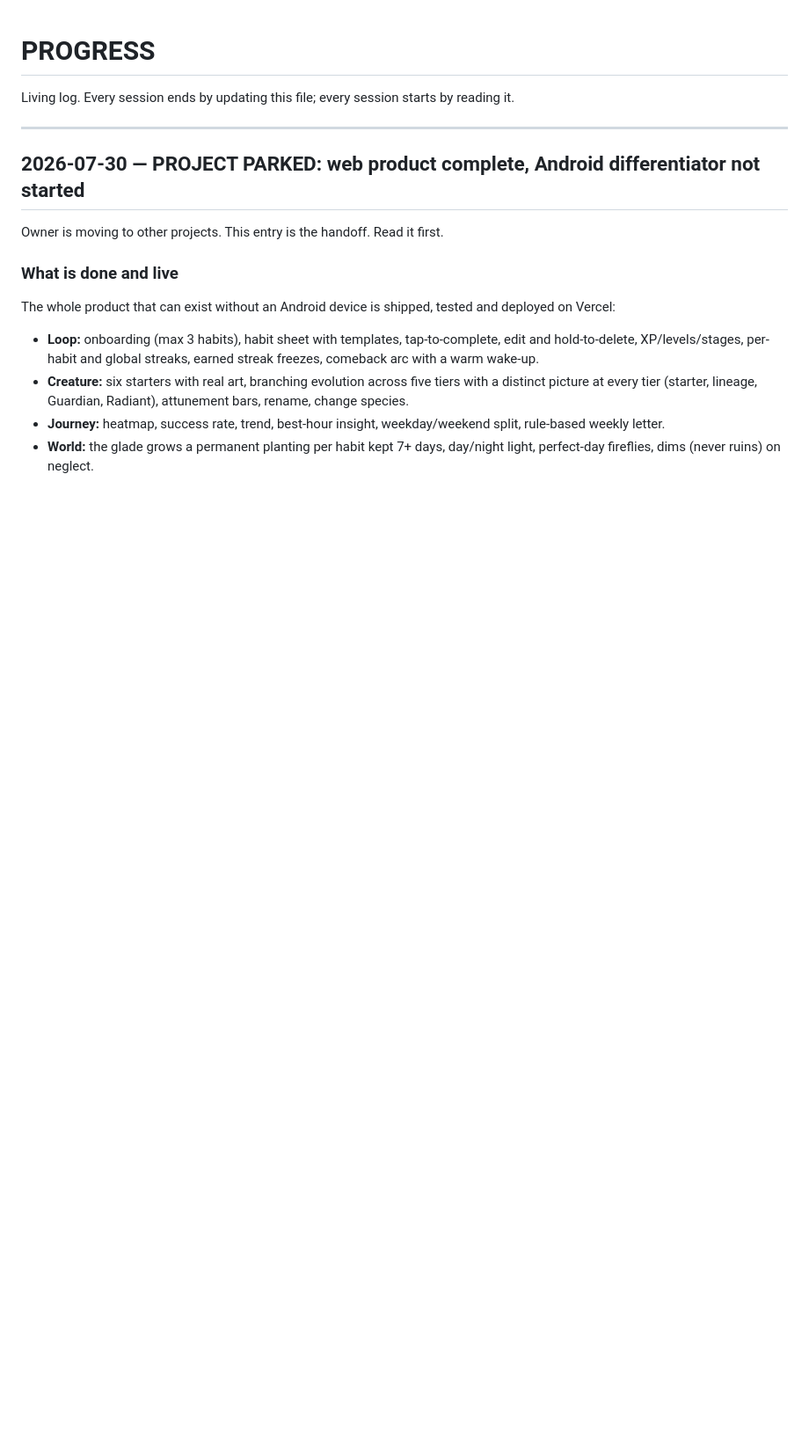
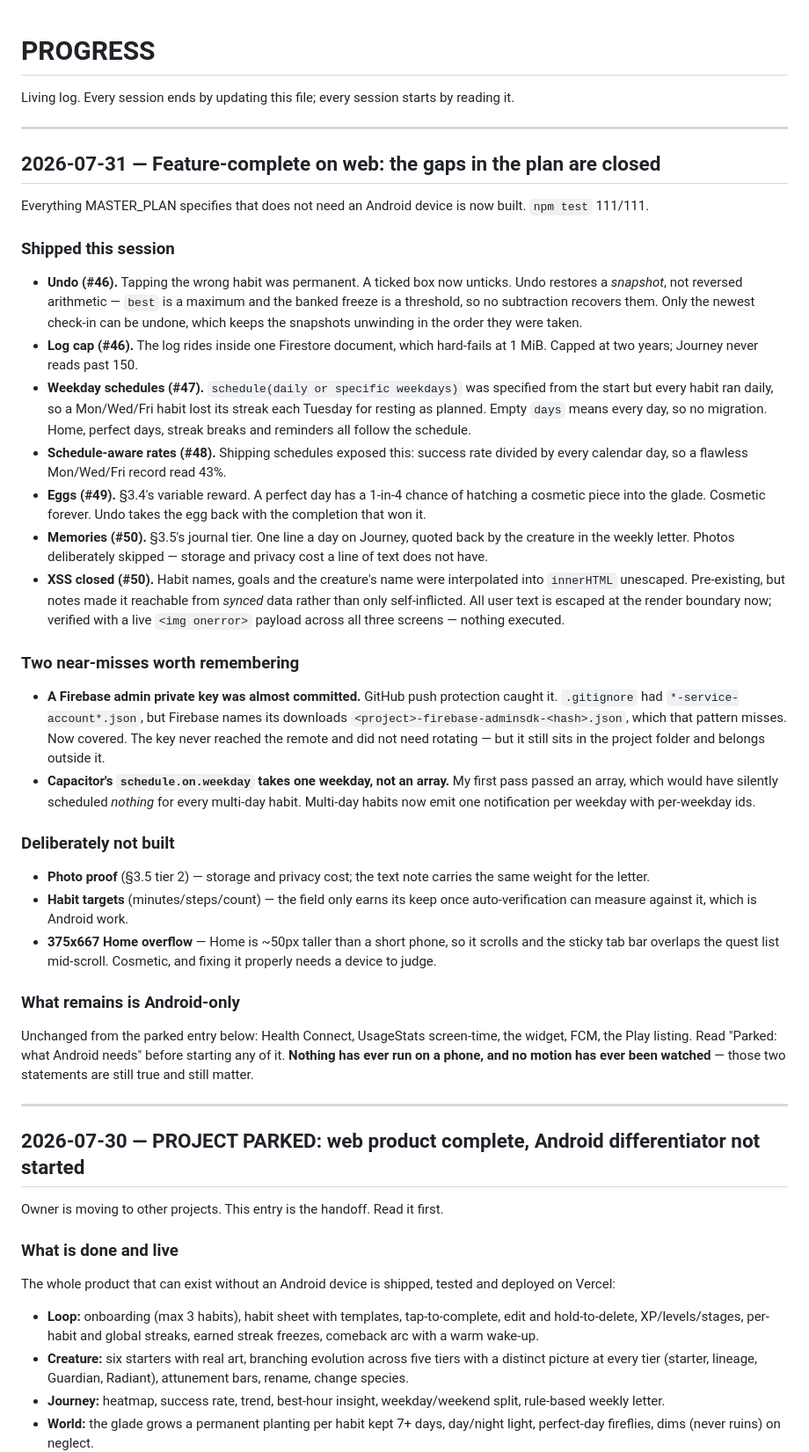
Before and after one commit to kandulanikhilvarma/habit-game, a Markdown page: docs/PROGRESS.md, the part around the change. Shown at 88% size. GitHub-like rendering; blank space fills up the shorter version.

Commit message:
Log the feature-completion session

```diff
--- a/docs/PROGRESS.md
+++ b/docs/PROGRESS.md
@@ -1,6 +1,33 @@
 # PROGRESS
 
 Living log. Every session ends by updating this file; every session starts by reading it.
+
+---
+
+## 2026-07-31 — Feature-complete on web: the gaps in the plan are closed
+
+Everything MASTER_PLAN specifies that does not need an Android device is now built. `npm test` 111/111.
+
+### Shipped this session
+- **Undo (#46).** Tapping the wrong habit was permanent. A ticked box now unticks. Undo restores a *snapshot*, not reversed arithmetic — `best` is a maximum and the banked freeze is a threshold, so no subtraction recovers them. Only the newest check-in can be undone, which keeps the snapshots unwinding in the order they were taken.
+- **Log cap (#46).** The log rides inside one Firestore document, which hard-fails at 1 MiB. Capped at two years; Journey never reads past 150.
+- **Weekday schedules (#47).** `schedule(daily or specific weekdays)` was specified from the start but every habit ran daily, so a Mon/Wed/Fri habit lost its streak each Tuesday for resting as planned. Empty `days` means every day, so no migration. Home, perfect days, streak breaks and reminders all follow the schedule.
+- **Schedule-aware rates (#48).** Shipping schedules exposed this: success rate divided by every calendar day, so a flawless Mon/Wed/Fri record read 43%.
+- **Eggs (#49).** §3.4's variable reward. A perfect day has a 1-in-4 chance of hatching a cosmetic piece into the glade. Cosmetic forever. Undo takes the egg back with the completion that won it.
+- **Memories (#50).** §3.5's journal tier. One line a day on Journey, quoted back by the creature in the weekly letter. Photos deliberately skipped — storage and privacy cost a line of text does not have.
+- **XSS closed (#50).** Habit names, goals and the creature's name were interpolated into `innerHTML` unescaped. Pre-existing, but notes made it reachable from *synced* data rather than only self-inflicted. All user text is escaped at the render boundary now; verified with a live `<img onerror>` payload across all three screens — nothing executed.
+
+### Two near-misses worth remembering
+- **A Firebase admin private key was almost committed.** GitHub push protection caught it. `.gitignore` had `*-service-account*.json`, but Firebase names its downloads `<project>-firebase-adminsdk-<hash>.json`, which that pattern misses. Now covered. The key never reached the remote and did not need rotating — but it still sits in the project folder and belongs outside it.
+- **Capacitor's `schedule.on.weekday` takes one weekday, not an array.** My first pass passed an array, which would have silently scheduled *nothing* for every multi-day habit. Multi-day habits now emit one notification per weekday with per-weekday ids.
+
+### Deliberately not built
+- **Photo proof** (§3.5 tier 2) — storage and privacy cost; the text note carries the same weight for the letter.
+- **Habit targets** (minutes/steps/count) — the field only earns its keep once auto-verification can measure against it, which is Android work.
+- **375x667 Home overflow** — Home is ~50px taller than a short phone, so it scrolls and the sticky tab bar overlaps the quest list mid-scroll. Cosmetic, and fixing it properly needs a device to judge.
+
+### What remains is Android-only
+Unchanged from the parked entry below: Health Connect, UsageStats screen-time, the widget, FCM, the Play listing. Read "Parked: what Android needs" before starting any of it. **Nothing has ever run on a phone, and no motion has ever been watched** — those two statements are still true and still matter.
 
 ---
 
```
